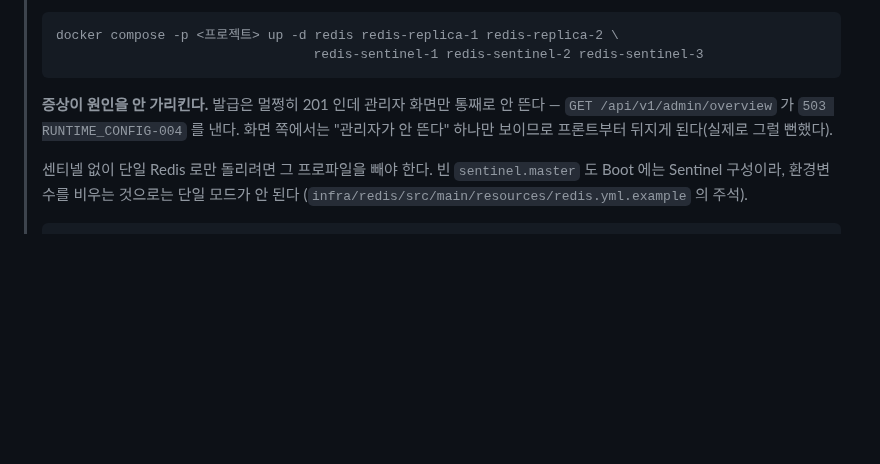
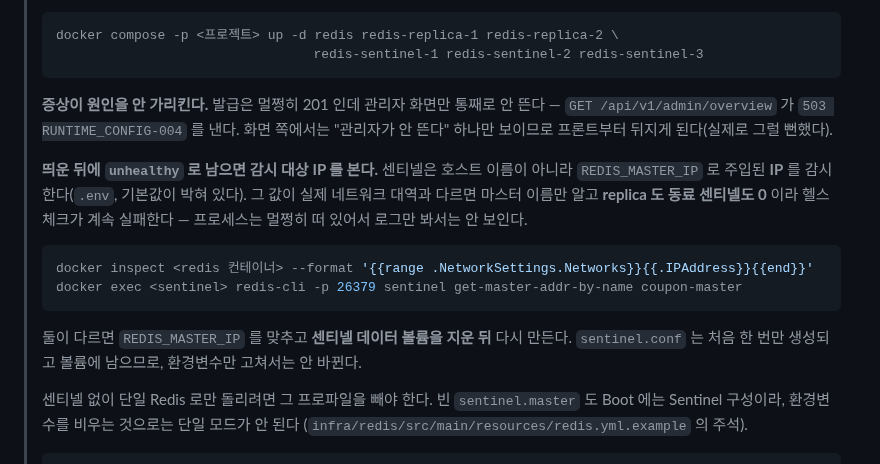
Before and after one commit to coupon-yaho/cy-be, a Markdown page: README.md, the part around the change. Rendered like a GitHub page; blank space fills up the shorter version.

Commit message:
docs : 센티넬이 unhealthy 로 남는 자리를 적는다
띄우고 나서 실제로 밟았다. 센티넬은 호스트 이름이 아니라 REDIS_MASTER_IP 로
주입된 IP 를 감시하는데, .env 기본값이 실제 대역과 달라 마스터 이름만 알고
replica·동료 센티넬을 0 으로 봤다. 프로세스는 멀쩡히 떠 있어 로그로는 안 보인다.

sentinel.conf 는 처음 한 번만 만들어져 볼륨에 남으므로 환경변수만 고쳐서는
안 바뀐다는 것도 함께 적는다 — 그걸 모르면 값을 고쳐도 증상이 그대로다.

````diff
--- a/README.md
+++ b/README.md
@@ -380,6 +380,19 @@ docker compose -f base.yml -f batch.yml up batch  # 배치 서버를 겹쳐 올
 > `GET /api/v1/admin/overview` 가 `503 RUNTIME_CONFIG-004` 를 낸다. 화면 쪽에서는
 > "관리자가 안 뜬다" 하나만 보이므로 프론트부터 뒤지게 된다(실제로 그럴 뻔했다).
 >
+> **띄운 뒤에 `unhealthy` 로 남으면 감시 대상 IP 를 본다.** 센티넬은 호스트 이름이 아니라
+> `REDIS_MASTER_IP` 로 주입된 **IP** 를 감시한다(`.env`, 기본값이 박혀 있다). 그 값이 실제
+> 네트워크 대역과 다르면 마스터 이름만 알고 **replica 도 동료 센티넬도 0** 이라 헬스체크가
+> 계속 실패한다 — 프로세스는 멀쩡히 떠 있어서 로그만 봐서는 안 보인다.
+>
+> ```bash
+> docker inspect <redis 컨테이너> --format '{{range .NetworkSettings.Networks}}{{.IPAddress}}{{end}}'
+> docker exec <sentinel> redis-cli -p 26379 sentinel get-master-addr-by-name coupon-master
+> ```
+>
+> 둘이 다르면 `REDIS_MASTER_IP` 를 맞추고 **센티넬 데이터 볼륨을 지운 뒤** 다시 만든다.
+> `sentinel.conf` 는 처음 한 번만 생성되고 볼륨에 남으므로, 환경변수만 고쳐서는 안 바뀐다.
+>
 > 센티넬 없이 단일 Redis 로만 돌리려면 그 프로파일을 빼야 한다. 빈 `sentinel.master` 도
 > Boot 에는 Sentinel 구성이라, 환경변수를 비우는 것으로는 단일 모드가 안 된다
 > (`infra/redis/src/main/resources/redis.yml.example` 의 주석).
````
